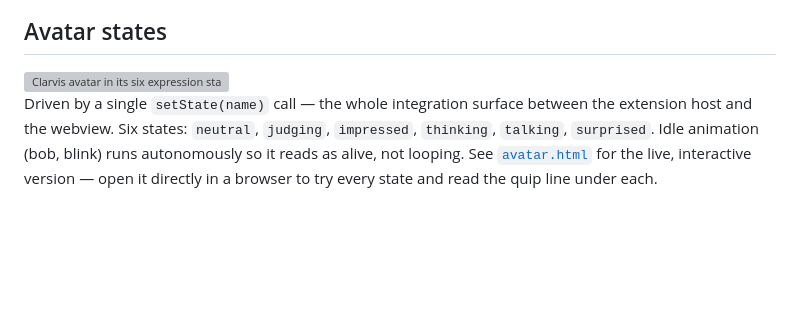
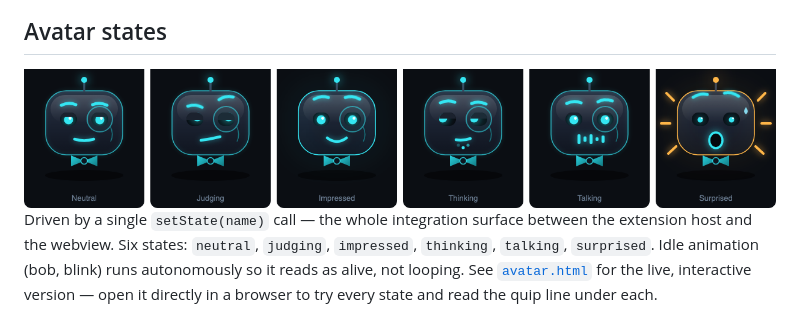
Before and after one commit to Krimkerre/clarvis, a Markdown page: README.md, the part around the change. Rendered like a GitHub page; pictures changed too: media/states-strip.png (added); blank space fills up the shorter version; grey boxes are pictures that could not be loaded.

```diff
--- a/README.md
+++ b/README.md
@@ -11,7 +11,7 @@ error you keep making, and occasionally judges you for it.
 
 ## Avatar states
 
-<img src="media/states-strip.svg" alt="Clarvis avatar in its six expression states: Neutral, Judging, Impressed, Thinking, Talking, Surprised" width="100%">
+<img src="media/states-strip.png" alt="Clarvis avatar in its six expression states: Neutral, Judging, Impressed, Thinking, Talking, Surprised" width="100%">
 
 Driven by a single `setState(name)` call — the whole integration surface between the
 extension host and the webview. Six states: `neutral`, `judging`, `impressed`,
```
Also changed, not shown: 8 other files.
